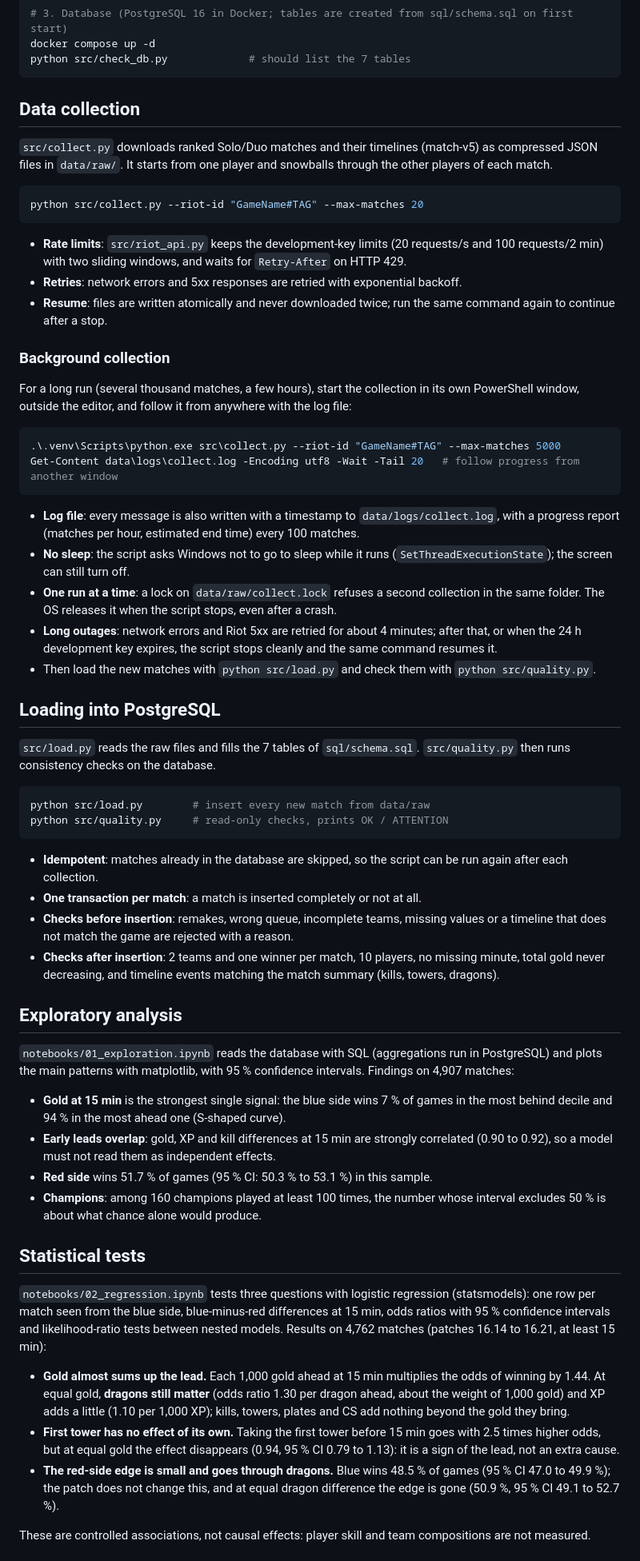
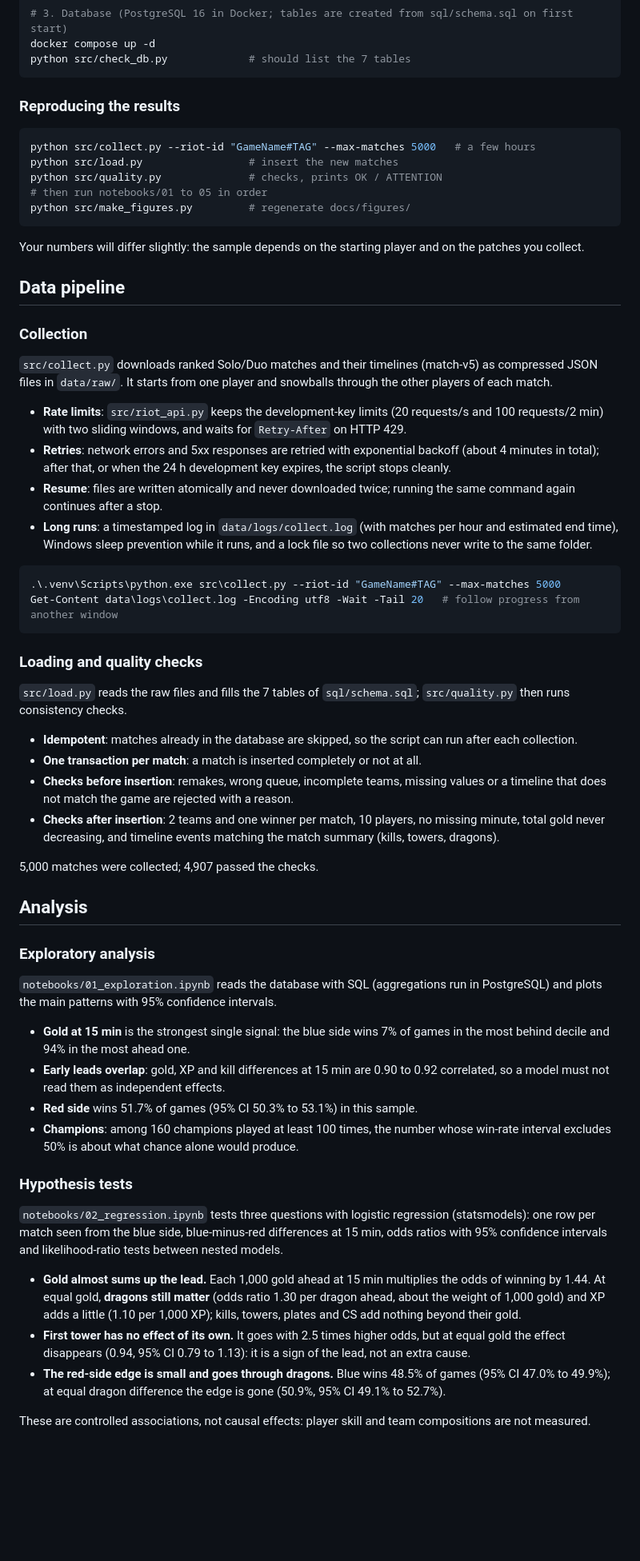
Before and after one commit to Paul-Delpierre/lol-analytics, a Markdown page: README.md, the part around one of its changes. Shown at 80% size. Rendered like a GitHub page; blank space fills up the shorter version.

````diff
--- a/README.md
+++ b/README.md
@@ -42,63 +77,63 @@ docker compose up -d
 python src/check_db.py             # should list the 7 tables
 ```
 
-## Data collection
+### Reproducing the results
+
+```bash
+python src/collect.py --riot-id "GameName#TAG" --max-matches 5000   # a few hours
+python src/load.py                 # insert the new matches
+python src/quality.py              # checks, prints OK / ATTENTION
+# then run notebooks/01 to 05 in order
+python src/make_figures.py         # regenerate docs/figures/
+```
+
+Your numbers will differ slightly: the sample depends on the starting player and on the patches you collect.
+
+## Data pipeline
+
+### Collection
 
 `src/collect.py` downloads ranked Solo/Duo matches and their timelines (match-v5) as compressed JSON files in `data/raw/`. It starts from one player and snowballs through the other players of each match.
 
-```bash
-python src/collect.py --riot-id "GameName#TAG" --max-matches 20
-```
-
 - **Rate limits**: `src/riot_api.py` keeps the development-key limits (20 requests/s and 100 requests/2 min) with two sliding windows, and waits for `Retry-After` on HTTP 429.
-- **Retries**: network errors and 5xx responses are retried with exponential backoff.
-- **Resume**: files are written atomically and never downloaded twice; run the same command again to continue after a stop.
-
-### Background collection
-
-For a long run (several thousand matches, a few hours), start the collection in its own PowerShell window, outside the editor, and follow it from anywhere with the log file:
+- **Retries**: network errors and 5xx responses are retried with exponential backoff (about 4 minutes in total); after that, or when the 24 h development key expires, the script stops cleanly.
+- **Resume**: files are written atomically and never downloaded twice; running the same command again continues after a stop.
+- **Long runs**: a timestamped log in `data/logs/collect.log` (with matches per hour and estimated end time), Windows sleep prevention while it runs, and a lock file so two collections never write to the same folder.
 
 ```powershell
 .\.venv\Scripts\python.exe src\collect.py --riot-id "GameName#TAG" --max-matches 5000
 Get-Content data\logs\collect.log -Encoding utf8 -Wait -Tail 20   # follow progress from another window
 ```
 
-- **Log file**: every message is also written with a timestamp to `data/logs/collect.log`, with a progress report (matches per hour, estimated end time) every 100 matches.
-- **No sleep**: the script asks Windows not to go to sleep while it runs (`SetThreadExecutionState`); the screen can still turn off.
-- **One run at a time**: a lock on `data/raw/collect.lock` refuses a second collection in the same folder. The OS releases it when the script stops, even after a crash.
-- **Long outages**: network errors and Riot 5xx are retried for about 4 minutes; after that, or when the 24 h development key expires, the script stops cleanly and the same command resumes it.
-- Then load the new matches with `python src/load.py` and check them with `python src/quality.py`.
+### Loading and quality checks
 
-## Loading into PostgreSQL
+`src/load.py` reads the raw files and fills the 7 tables of `sql/schema.sql`; `src/quality.py` then runs consistency checks.
 
-`src/load.py` reads the raw files and fills the 7 tables of `sql/schema.sql`. `src/quality.py` then runs consistency checks on the database.
-
-```bash
-python src/load.py        # insert every new match from data/raw
-python src/quality.py     # read-only checks, prints OK / ATTENTION
-```
-
-- **Idempotent**: matches already in the database are skipped, so the script can be run again after each collection.
+- **Idempotent**: matches already in the database are skipped, so the script can run after each collection.
 - **One transaction per match**: a match is inserted completely or not at all.
 - **Checks before insertion**: remakes, wrong queue, incomplete teams, missing values or a timeline that does not match the game are rejected with a reason.
 - **Checks after insertion**: 2 teams and one winner per match, 10 players, no missing minute, total gold never decreasing, and timeline events matching the match summary (kills, towers, dragons).
 
-## Exploratory analysis
+5,000 matches were collected; 4,907 passed the checks.
 
-`notebooks/01_exploration.ipynb` reads the database with SQL (aggregations run in PostgreSQL) and plots the main patterns with matplotlib, with 95 % confidence intervals. Findings on 4,907 matches:
+## Analysis
 
-- **Gold at 15 min** is the strongest single signal: the blue side wins 7 % of games in the most behind decile and 94 % in the most ahead one (S-shaped curve).
-- **Early leads overlap**: gold, XP and kill differences at 15 min are strongly correlated (0.90 to 0.92), so a model must not read them as independent effects.
-- **Red side** wins 51.7 % of games (95 % CI: 50.3 % to 53.1 %) in this sample.
-- **Champions**: among 160 champions played at least 100 times, the number whose interval excludes 50 % is about what chance alone would produce.
+### Exploratory analysis
 
-## Statistical tests
+`notebooks/01_exploration.ipynb` reads the database with SQL (aggregations run in PostgreSQL) and plots the main patterns with 95% confidence intervals.
 
-`notebooks/02_regression.ipynb` tests three questions with logistic regression (statsmodels): one row per match seen from the blue side, blue-minus-red differences at 15 min, odds ratios with 95 % confidence intervals and likelihood-ratio tests between nested models. Results on 4,762 matches (patches 16.14 to 16.21, at least 15 min):
+- **Gold at 15 min** is the strongest single signal: the blue side wins 7% of games in the most behind decile and 94% in the most ahead one.
+- **Early leads overlap**: gold, XP and kill differences at 15 min are 0.90 to 0.92 correlated, so a model must not read them as independent effects.
+- **Red side** wins 51.7% of games (95% CI 50.3% to 53.1%) in this sample.
+- **Champions**: among 160 champions played at least 100 times, the number whose win-rate interval excludes 50% is about what chance alone would produce.
 
-- **Gold almost sums up the lead.** Each 1,000 gold ahead at 15 min multiplies the odds of winning by 1.44. At equal gold, **dragons still matter** (odds ratio 1.30 per dragon ahead, about the weight of 1,000 gold) and XP adds a little (1.10 per 1,000 XP); kills, towers, plates and CS add nothing beyond the gold they bring.
-- **First tower has no effect of its own.** Taking the first tower before 15 min goes with 2.5 times higher odds, but at equal gold the effect disappears (0.94, 95 % CI 0.79 to 1.13): it is a sign of the lead, not an extra cause.
-- **The red-side edge is small and goes through dragons.** Blue wins 48.5 % of games (95 % CI 47.0 to 49.9 %); the patch does not change this, and at equal dragon difference the edge is gone (50.9 %, 95 % CI 49.1 to 52.7 %).
+### Hypothesis tests
+
+`notebooks/02_regression.ipynb` tests three questions with logistic regression (statsmodels): one row per match seen from the blue side, blue-minus-red differences at 15 min, odds ratios with 95% confidence intervals and likelihood-ratio tests between nested models.
+
+- **Gold almost sums up the lead.** Each 1,000 gold ahead at 15 min multiplies the odds of winning by 1.44. At equal gold, **dragons still matter** (odds ratio 1.30 per dragon ahead, about the weight of 1,000 gold) and XP adds a little (1.10 per 1,000 XP); kills, towers, plates and CS add nothing beyond their gold.
+- **First tower has no effect of its own.** It goes with 2.5 times higher odds, but at equal gold the effect disappears (0.94, 95% CI 0.79 to 1.13): it is a sign of the lead, not an extra cause.
+- **The red-side edge is small and goes through dragons.** Blue wins 48.5% of games (95% CI 47.0% to 49.9%); at equal dragon difference the edge is gone (50.9%, 95% CI 49.1% to 52.7%).
 
 These are controlled associations, not causal effects: player skill and team compositions are not measured.
 
````
Also changed, not shown: other parts of README.md (+93 -55 lines), CONTEXT.md (+13 -4 lines), PLAN.md (+1 -1 lines), docs/figures/calibration.png (added), docs/figures/learning_curve.png (added), docs/figures/shap_importance.png (added), docs/figures/win_rate_by_gold.png (added), 1 other file.
